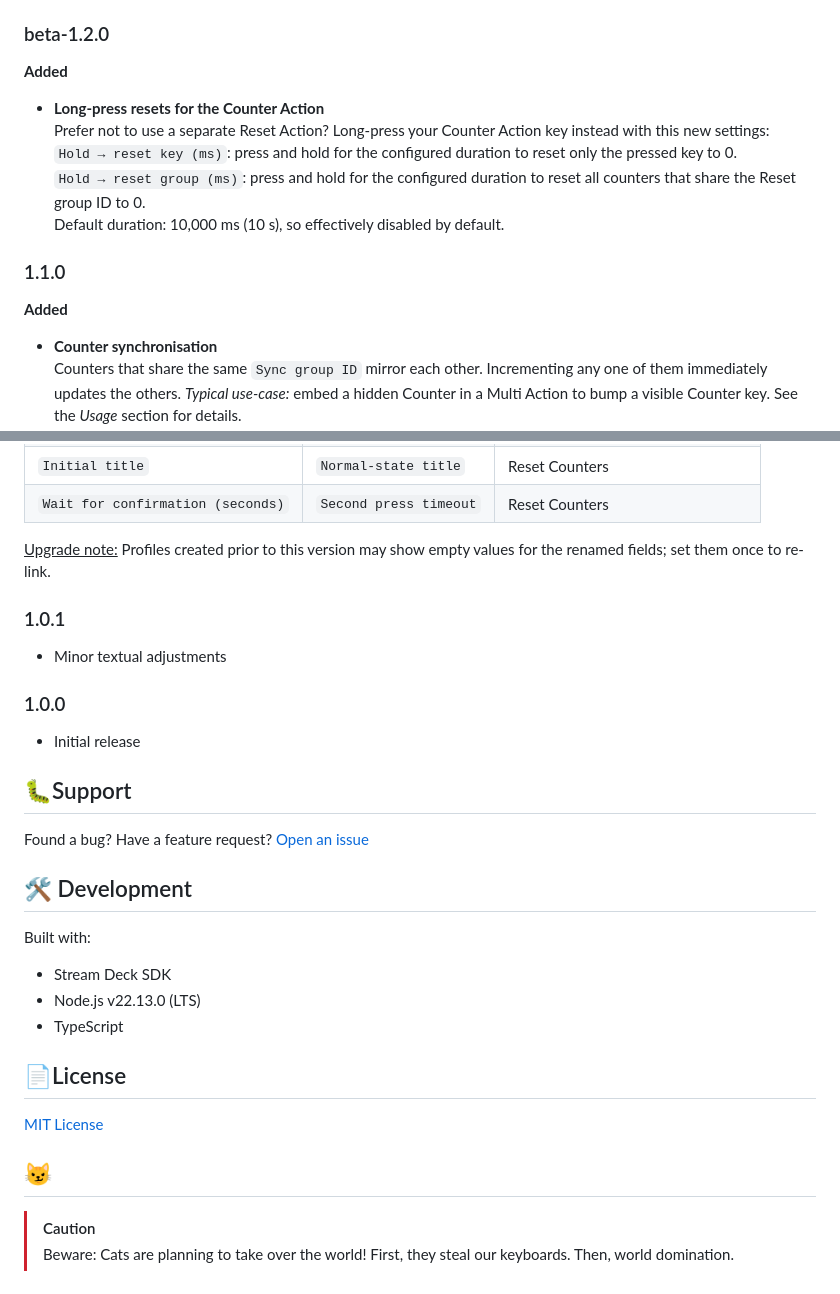
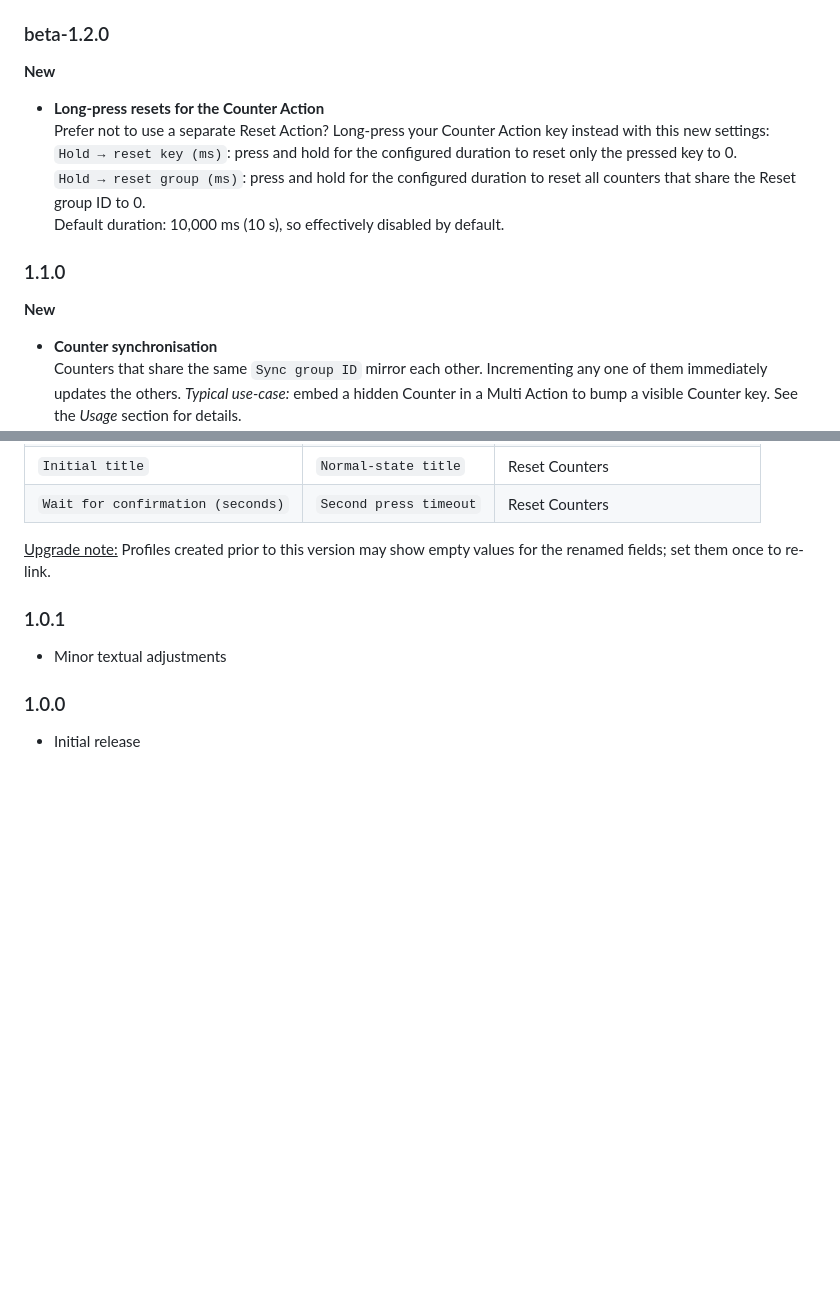
Before and after one commit to ElianKars/StreamDeck-Multiple-Counters, a Markdown page: README.md, 2 parts joined by grey strips. Rendered like a GitHub page; blank space fills up the shorter version.

```diff
--- a/README.md
+++ b/README.md
@@ -75,14 +133,14 @@ Counter settings: `Hold → reset key` and `Hold → reset group` now use a text
 Reset settings: `Second press timeout` now use a textfield instead of the slider.<br/>
 
 ### beta-1.2.0
-**Added**
+**New**
 - **Long‑press resets for the Counter Action**<br/>
 Prefer not to use a separate Reset Action? Long-press your Counter Action key instead with this new settings:<br/>
 `Hold → reset key (ms)`: press and hold for the configured duration to reset only the pressed key to 0.<br/>
 `Hold → reset group (ms)`: press and hold for the configured duration to reset all counters that share the Reset group ID to 0.<br/>
 Default duration: 10,000 ms (10 s), so effectively disabled by default.
 ### 1.1.0
-**Added**
+**New**
 - **Counter synchronisation**<br/>
 Counters that share the same `Sync group ID` mirror each other. Incrementing any one of them immediately updates the others.
 _Typical use-case:_ embed a hidden Counter in a Multi Action to bump a visible Counter key. See the _Usage_ section for details.
@@ -110,23 +168,3 @@ The new functionality required some field renaming, plus two new fields.
 - Minor textual adjustments
 ### 1.0.0
 - Initial release
-
-
-## 🐛Support
-Found a bug? Have a feature request? [Open an issue](../../issues)
-
-
-## 🛠️ Development
-
-Built with:
-- Stream Deck SDK
-- Node.js v22.13.0 (LTS)
-- TypeScript
-
-## 📄License
-[MIT License](LICENSE)
-
-
-## 😼
-> [!CAUTION]
-> Beware: Cats are planning to take over the world! First, they steal our keyboards. Then, world domination.
```
Also changed, not shown: other parts of README.md (+68 -10 lines), preview2.jpg, 10 other files.
